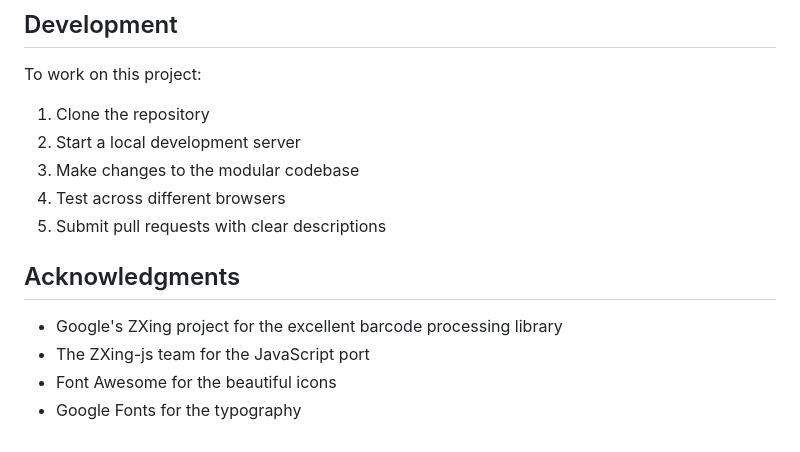
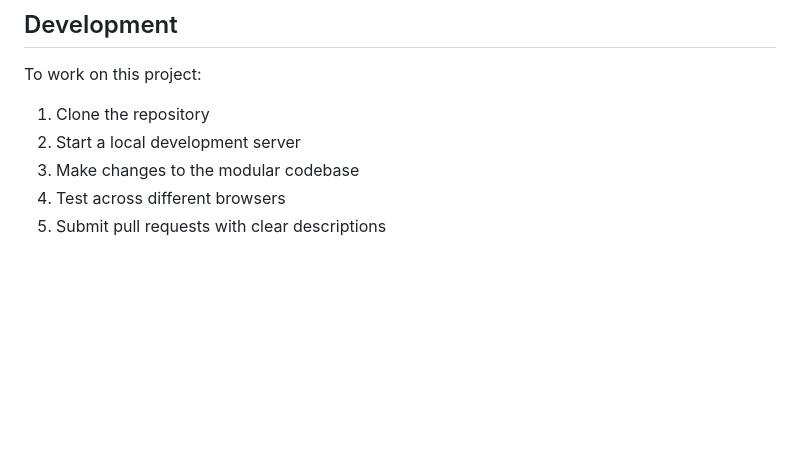
Before and after one commit to ArinGitPort/QRCodeGeneratorZX, a Markdown page: README.md, the part around one of its changes. Drawn GitHub-style; blank space fills up the shorter version.

```diff
--- a/README.md
+++ b/README.md
@@ -155,10 +117,3 @@ To work on this project:
 3. Make changes to the modular codebase
 4. Test across different browsers
 5. Submit pull requests with clear descriptions
-
-## Acknowledgments
-
-- Google's ZXing project for the excellent barcode processing library
-- The ZXing-js team for the JavaScript port
-- Font Awesome for the beautiful icons
-- Google Fonts for the typography
```
Also changed, not shown: other parts of README.md (+0 -38 lines).
